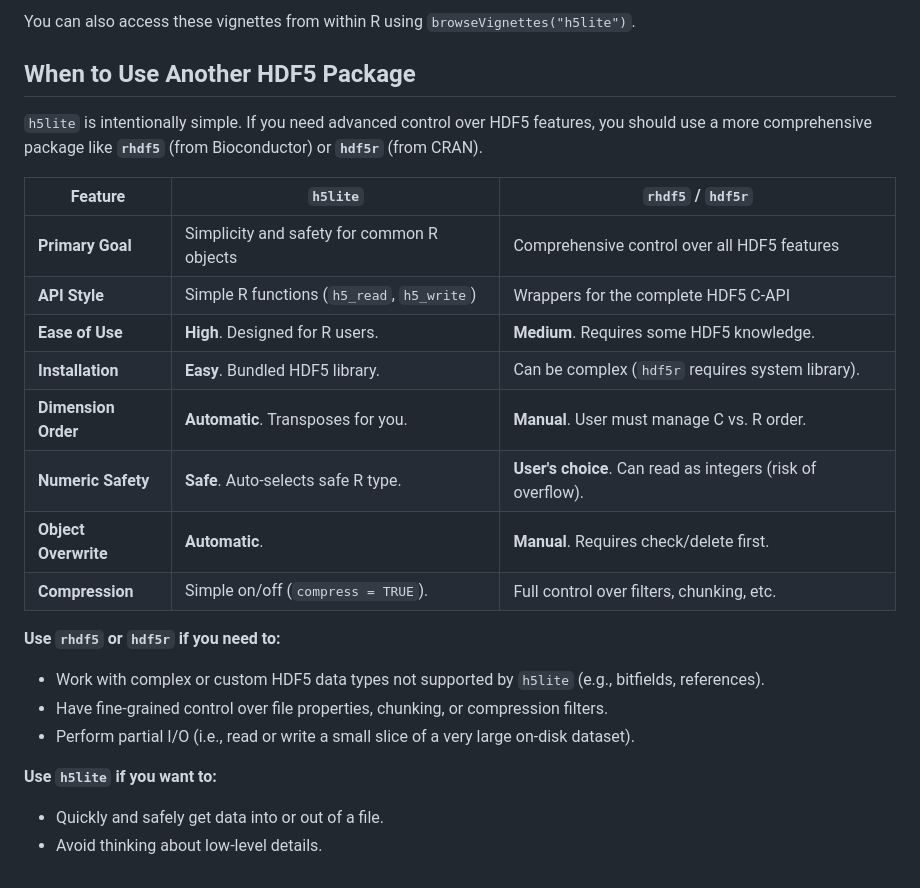
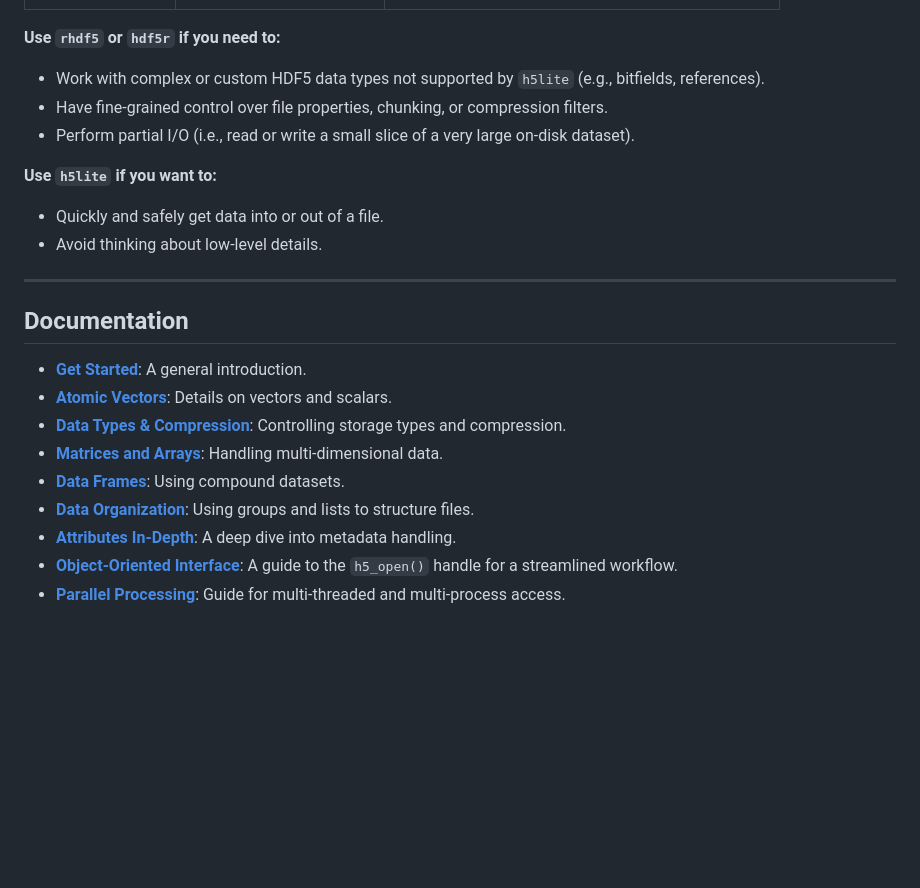
Before and after one commit to cmmr/h5lite, a Markdown page: README.md, the part around one of its changes. Drawn GitHub-style; blank space fills up the shorter version.

Commit message:
Revised `README.md`

```diff
--- a/README.md
+++ b/README.md
@@ -180,21 +156,4 @@ For more detailed guides on specific topics, see the package vignettes:
 
-You can also access these vignettes from within R using `browseVignettes("h5lite")`.
-
-
-## When to Use Another HDF5 Package
-
-`h5lite` is intentionally simple. If you need advanced control over HDF5 features, you should use a more comprehensive package like **`rhdf5`** (from Bioconductor) or **`hdf5r`** (from CRAN).
-
-| Feature                | `h5lite`                                     | `rhdf5` / `hdf5r`                               |
-| ---------------------- | -------------------------------------------- | ----------------------------------------------- |
-| **Primary Goal**       | Simplicity and safety for common R objects   | Comprehensive control over all HDF5 features    |
-| **API Style**          | Simple R functions (`h5_read`, `h5_write`)   | Wrappers for the complete HDF5 C-API            |
-| **Ease of Use**        | **High**. Designed for R users.              | **Medium**. Requires some HDF5 knowledge.       |
-| **Installation**       | **Easy**. Bundled HDF5 library.              | Can be complex (`hdf5r` requires system library). |
-| **Dimension Order**    | **Automatic**. Transposes for you.           | **Manual**. User must manage C vs. R order.     |
-| **Numeric Safety**     | **Safe**. Auto-selects safe R type.          | **User's choice**. Can read as integers (risk of overflow). |
-| **Object Overwrite**   | **Automatic**.                               | **Manual**. Requires check/delete first.        |
-| **Compression**        | Simple on/off (`compress = TRUE`).           | Full control over filters, chunking, etc.       |
 
 **Use `rhdf5` or `hdf5r` if you need to:**
 
@@ -206,3 +165,18 @@ You can also access these vignettes from within R using `browseVignettes("h5lite
 
 -   Quickly and safely get data into or out of a file.
 -   Avoid thinking about low-level details.
+
+---
+
+
+## Documentation
+
+-   **[Get Started](https://cmmr.github.io/h5lite/articles/h5lite.html)**: A general introduction.
+-   **[Atomic Vectors](https://cmmr.github.io/h5lite/articles/atomic-vectors.html)**: Details on vectors and scalars.
+-   **[Data Types & Compression](https://cmmr.github.io/h5lite/articles/data-types.html)**: Controlling storage types and compression.
+-   **[Matrices and Arrays](https://cmmr.github.io/h5lite/articles/matrices.html)**: Handling multi-dimensional data.
+-   **[Data Frames](https://cmmr.github.io/h5lite/articles/data-frames.html)**: Using compound datasets.
+-   **[Data Organization](https://cmmr.github.io/h5lite/articles/data-organization.html)**: Using groups and lists to structure files.
+-   **[Attributes In-Depth](https://cmmr.github.io/h5lite/articles/attributes-in-depth.html)**: A deep dive into metadata handling.
+-   **[Object-Oriented Interface](https://cmmr.github.io/h5lite/articles/oo-interface.html)**: A guide to the `h5_open()` handle for a streamlined workflow.
+-   **[Parallel Processing](https://cmmr.github.io/h5lite/articles/parallel-io.html)**: Guide for multi-threaded and multi-process access.
```
Also changed, not shown: other parts of README.md (+98 -122 lines).
